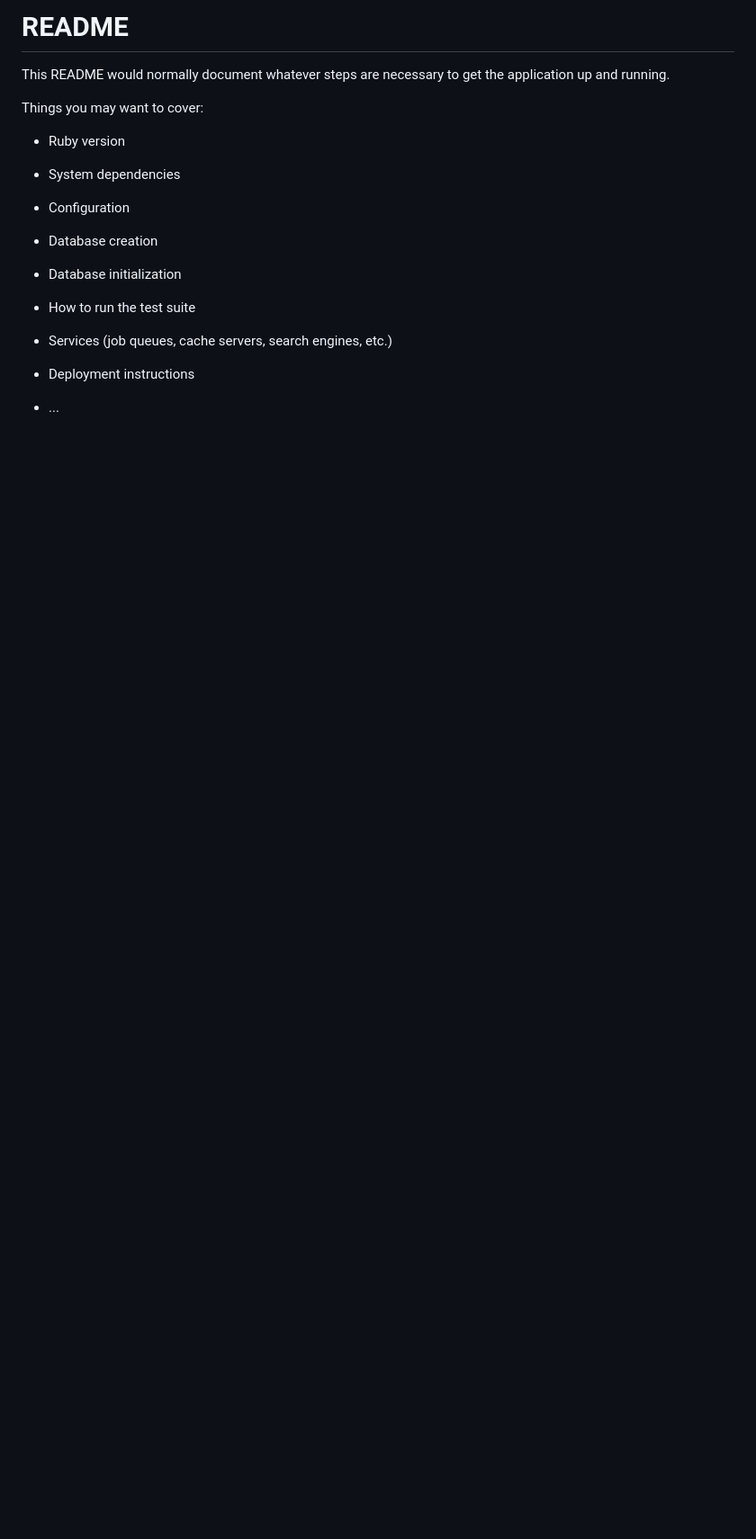
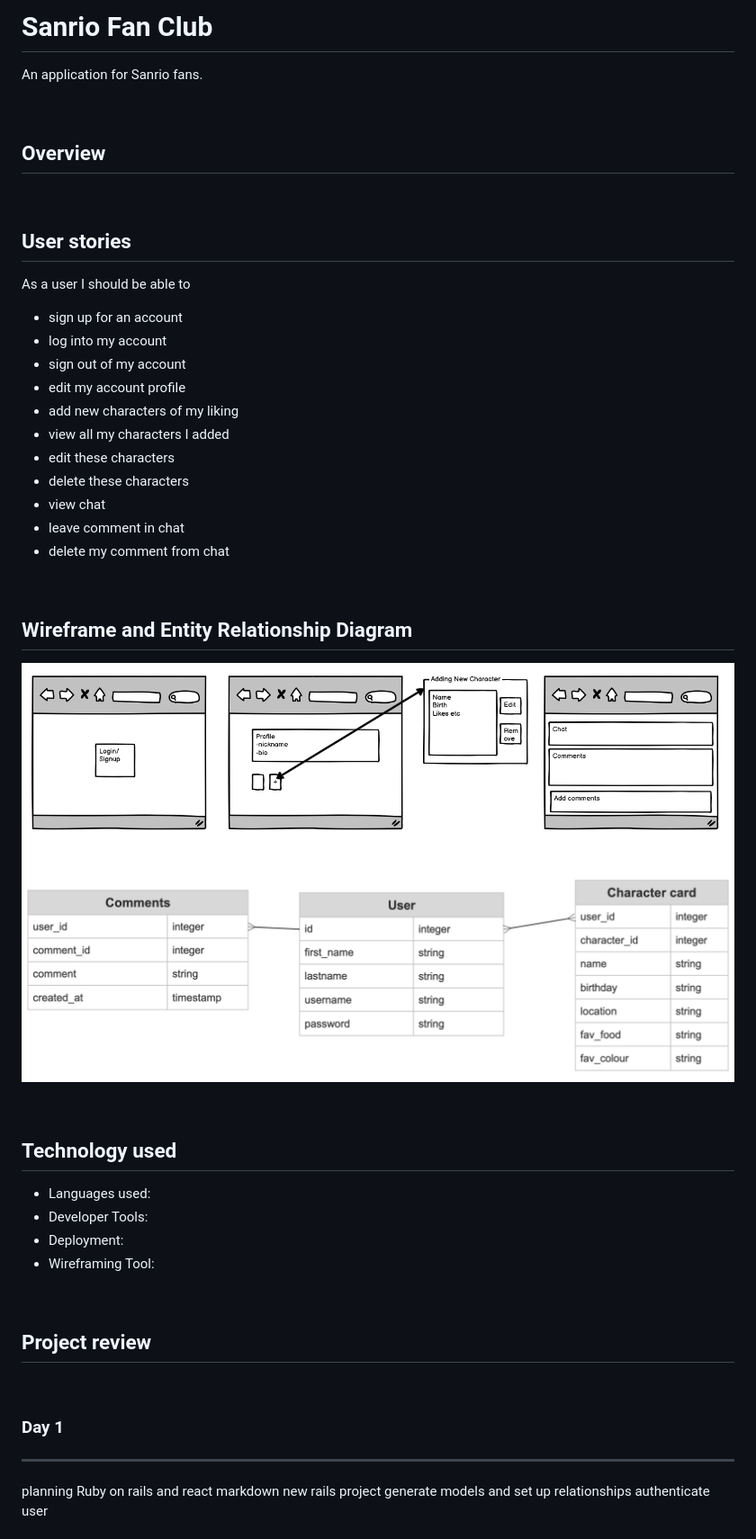
Before and after one commit to nonisaurus/sanrio-fan-club, a Markdown page: README.md, the part around the change printed below. Shown: that part at 90% size. Rendered like a GitHub page; pictures changed too: app/assets/images/erd.sanrio.fanclub.png (added), app/assets/images/wirefram.sanrio.fan.club.png (added); blank space fills up the shorter version.

Commit message:
planning

```diff
--- a/README.md
+++ b/README.md
@@ -1,24 +1,56 @@
-# README
+# Sanrio Fan Club
 
-This README would normally document whatever steps are necessary to get the
-application up and running.
+An application for Sanrio fans.
 
-Things you may want to cover:
+<br>
 
-* Ruby version
+## Overview
 
-* System dependencies
+<br>
 
-* Configuration
+## User stories
+As a user I should be able to
+- sign up for an account
+- log into my account
+- sign out of my account
+- edit my account profile
+- add new characters of my liking
+- view all my characters I added
+- edit these characters
+- delete these characters
+- view chat
+- leave comment in chat
+- delete my comment from chat
 
-* Database creation
+<br>
 
-* Database initialization
+## Wireframe and Entity Relationship Diagram
+![](/app/assets/images/wirefram.sanrio.fan.club.png)
+![](/app/assets/images/erd.sanrio.fanclub.png)
 
-* How to run the test suite
+<br>
 
-* Services (job queues, cache servers, search engines, etc.)
+## Technology used
+- Languages used:
+- Developer Tools:
+- Deployment:
+- Wireframing Tool:
 
-* Deployment instructions
 
-* ...
+<br>
+
+
+
+## Project review
+
+<br>
+
+### Day 1
+***
+planning
+Ruby on rails and react
+markdown
+new rails project
+generate models and set up relationships
+authenticate user
+
```
Also changed, not shown: other parts of README.md (+32 -0 lines).
